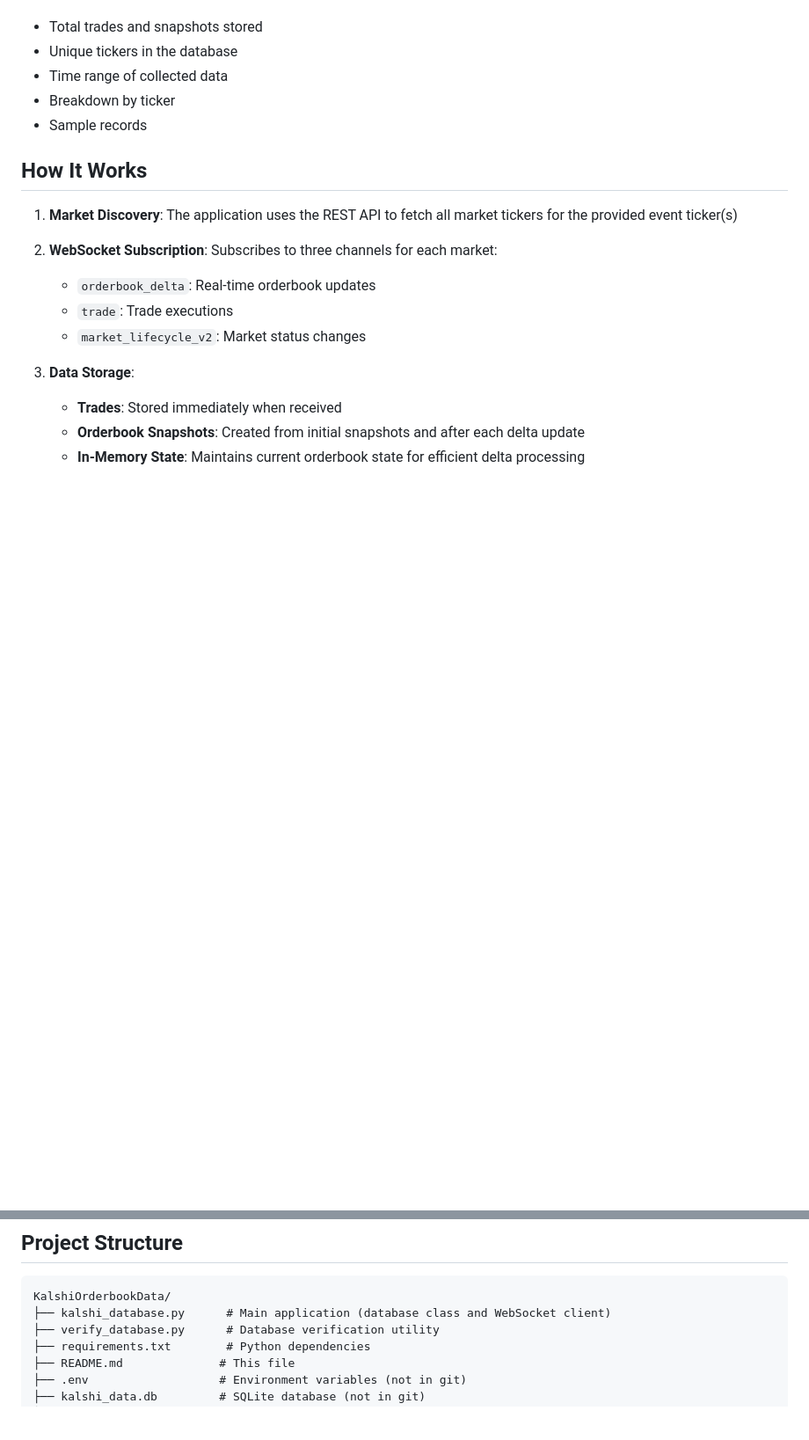
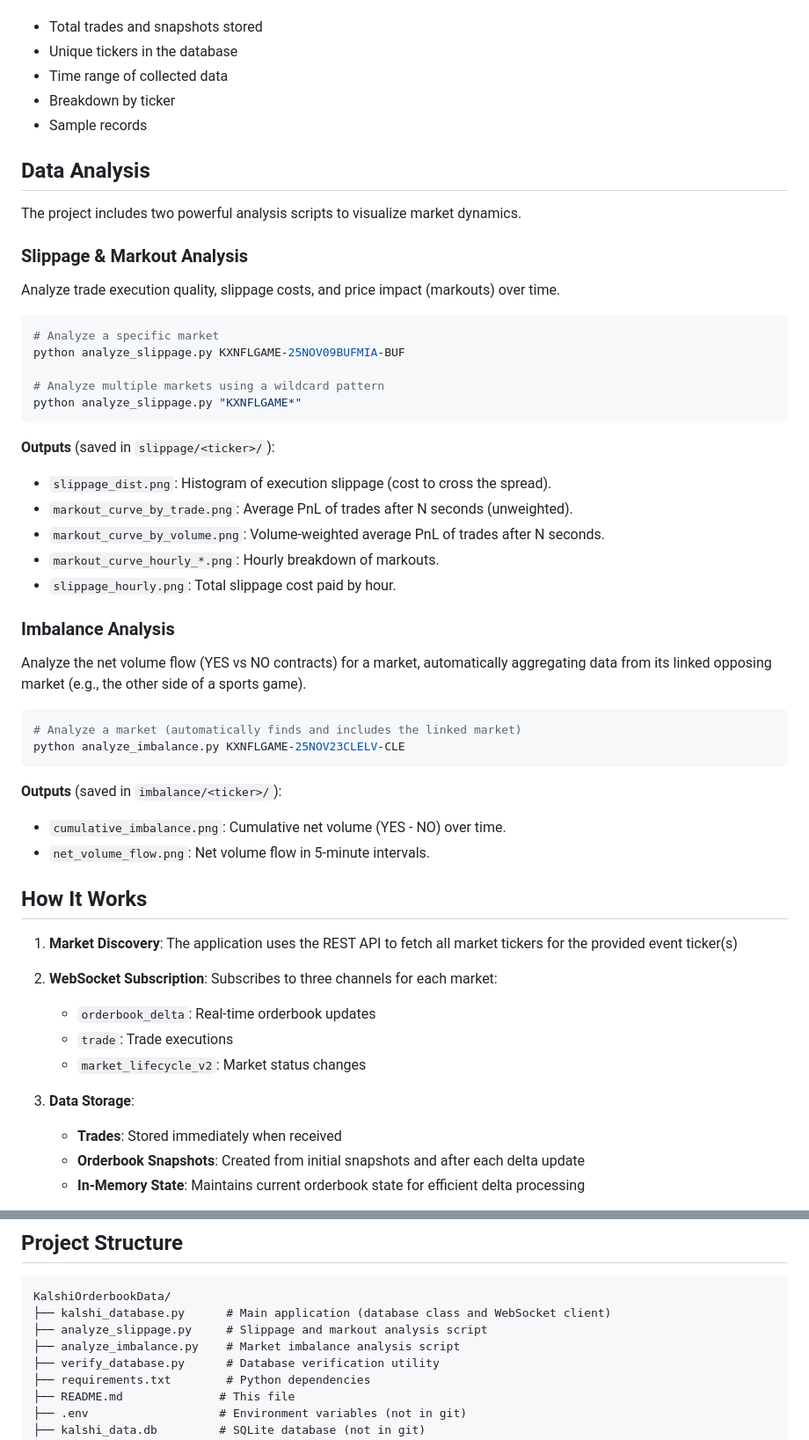
Before and after one commit to RBNLG/KalshiOrderbookData, a Markdown page: README.md, 2 parts joined by grey strips. Shown at 88% size. Drawn GitHub-style; blank space fills up the shorter version.

Commit message:
docs: Add documentation for slippage, markout, and imbalance analysis scripts.

````diff
--- a/README.md
+++ b/README.md
@@ -85,6 +85,42 @@ This will display:
 - Breakdown by ticker
 - Sample records
 
+## Data Analysis
+
+The project includes two powerful analysis scripts to visualize market dynamics.
+
+### Slippage & Markout Analysis
+
+Analyze trade execution quality, slippage costs, and price impact (markouts) over time.
+
+```bash
+# Analyze a specific market
+python analyze_slippage.py KXNFLGAME-25NOV09BUFMIA-BUF
+
+# Analyze multiple markets using a wildcard pattern
+python analyze_slippage.py "KXNFLGAME*"
+```
+
+**Outputs** (saved in `slippage/<ticker>/`):
+- `slippage_dist.png`: Histogram of execution slippage (cost to cross the spread).
+- `markout_curve_by_trade.png`: Average PnL of trades after N seconds (unweighted).
+- `markout_curve_by_volume.png`: Volume-weighted average PnL of trades after N seconds.
+- `markout_curve_hourly_*.png`: Hourly breakdown of markouts.
+- `slippage_hourly.png`: Total slippage cost paid by hour.
+
+### Imbalance Analysis
+
+Analyze the net volume flow (YES vs NO contracts) for a market, automatically aggregating data from its linked opposing market (e.g., the other side of a sports game).
+
+```bash
+# Analyze a market (automatically finds and includes the linked market)
+python analyze_imbalance.py KXNFLGAME-25NOV23CLELV-CLE
+```
+
+**Outputs** (saved in `imbalance/<ticker>/`):
+- `cumulative_imbalance.png`: Cumulative net volume (YES - NO) over time.
+- `net_volume_flow.png`: Net volume flow in 5-minute intervals.
+
 ## How It Works
 
 1. **Market Discovery**: The application uses the REST API to fetch all market tickers for the provided event ticker(s)
@@ -152,6 +188,8 @@ db.close()
 ```
 KalshiOrderbookData/
 ├── kalshi_database.py      # Main application (database class and WebSocket client)
+├── analyze_slippage.py     # Slippage and markout analysis script
+├── analyze_imbalance.py    # Market imbalance analysis script
 ├── verify_database.py      # Database verification utility
 ├── requirements.txt        # Python dependencies
 ├── README.md              # This file
````
